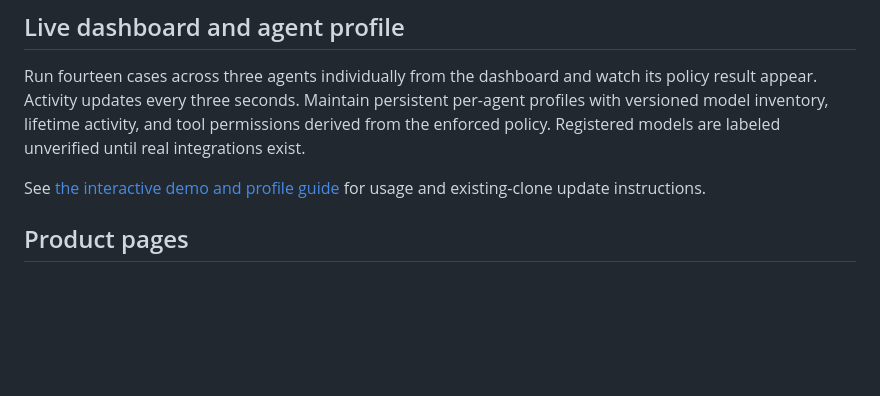
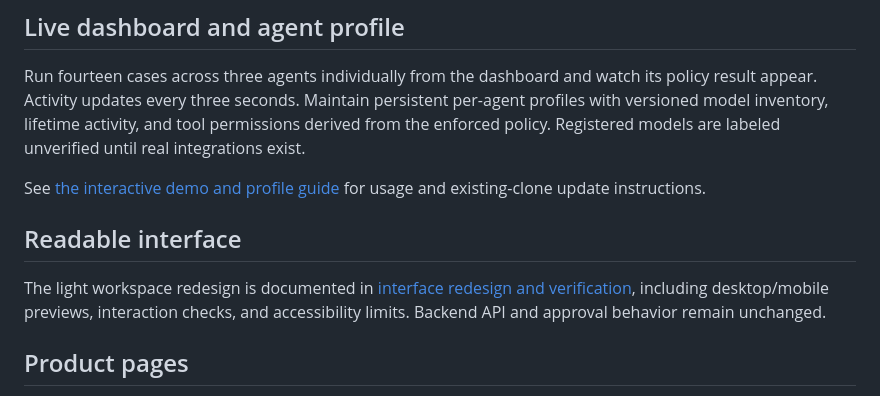
Before and after one commit to Josdip/agentgate, a Markdown page: README.md, the part around the change. Rendered like a GitHub page; blank space fills up the shorter version.

Commit message:
docs: record interface verification and review previews

```diff
--- a/README.md
+++ b/README.md
@@ -17,6 +17,10 @@ AgentGate aims to help small and medium businesses understand which agents they
 Run fourteen cases across three agents individually from the dashboard and watch its policy result appear. Activity updates every three seconds. Maintain persistent per-agent profiles with versioned model inventory, lifetime activity, and tool permissions derived from the enforced policy. Registered models are labeled unverified until real integrations exist.
 
 See [the interactive demo and profile guide](docs/live-demo-and-profile.md) for usage and existing-clone update instructions.
+
+## Readable interface
+
+The light workspace redesign is documented in [interface redesign and verification](docs/interface-redesign.md), including desktop/mobile previews, interaction checks, and accessibility limits. Backend API and approval behavior remain unchanged.
 
 ## Product pages
 
```
Also changed, not shown: docs/build-log.md (+6 -0 lines), docs/development.md (+4 -0 lines), docs/interface-redesign.md (added, +66 -0 lines), docs/images/interface/activity.png (added), docs/images/interface/agents.png (added), docs/images/interface/disconnected.png (added), docs/images/interface/mobile-agents.png (added), docs/images/interface/overview.png (added).
